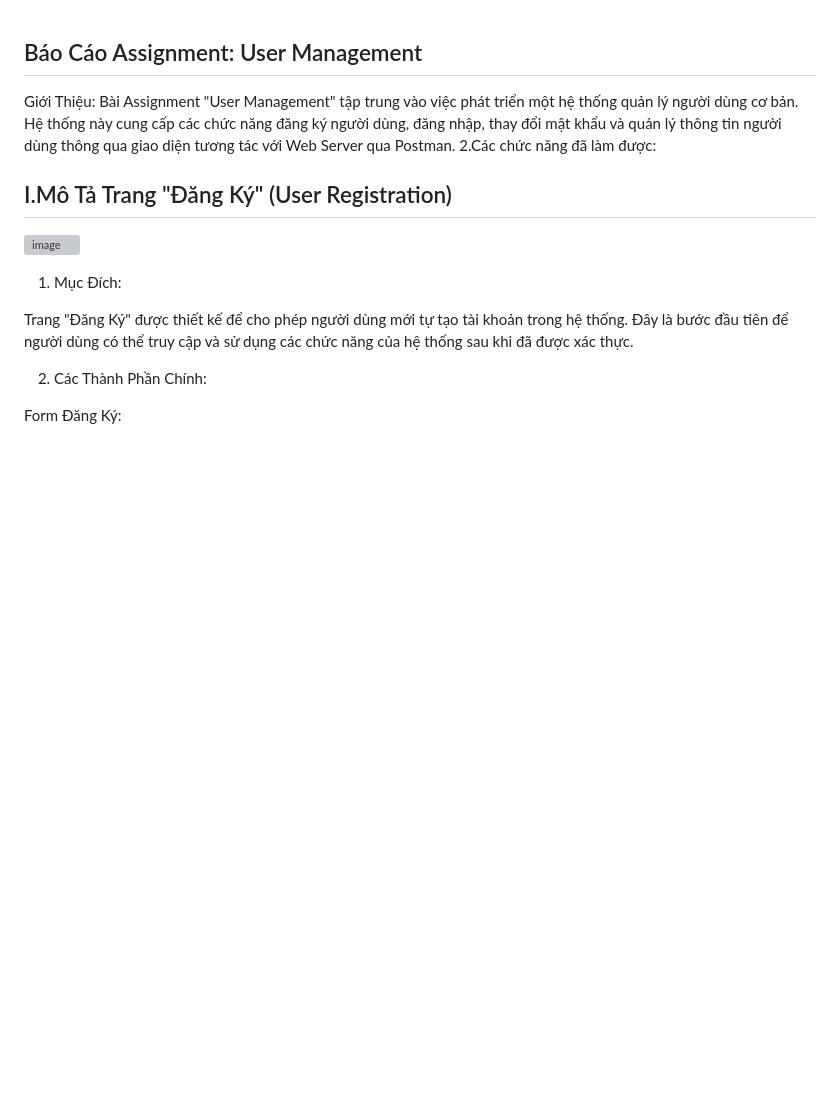
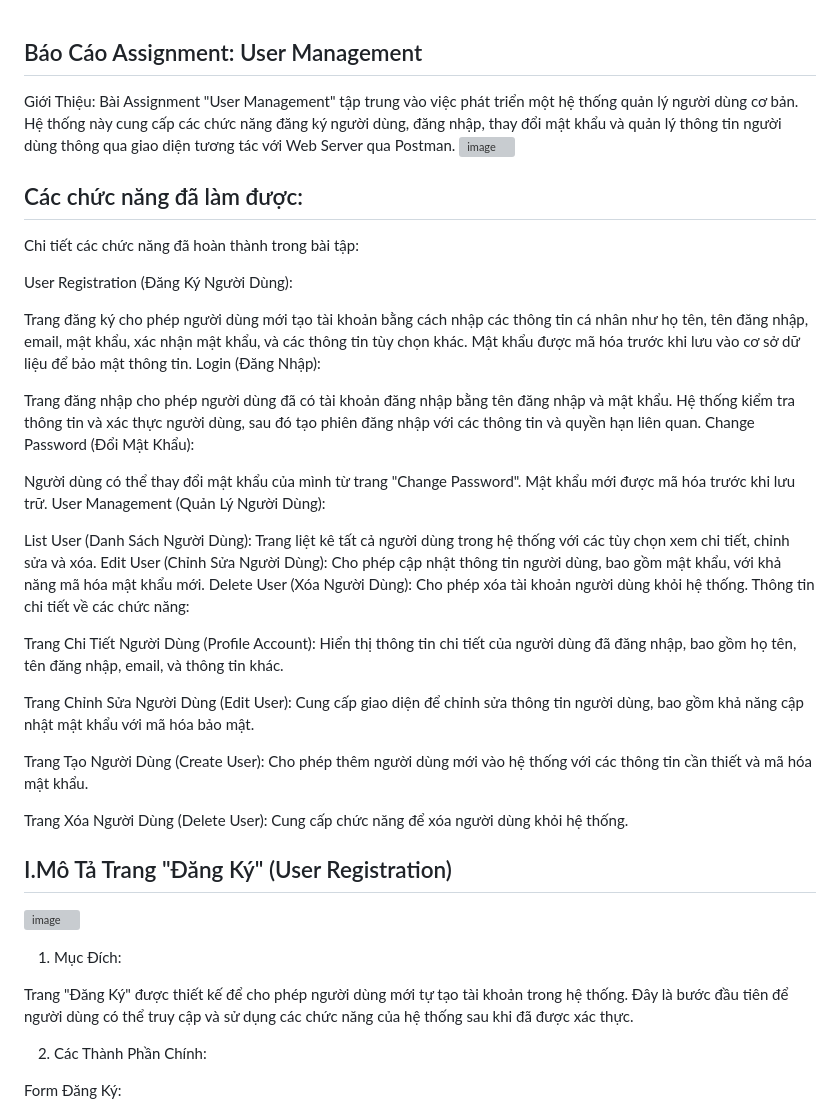
Before and after one commit to alinsbtc/User_Management, a Markdown page: README.md, the part around the change. Drawn GitHub-style; blank space fills up the shorter version; grey boxes are pictures that could not be loaded.

```diff
--- a/README.md
+++ b/README.md
@@ -1,6 +1,36 @@
 ## Báo Cáo Assignment: User Management
 Giới Thiệu: Bài Assignment "User Management" tập trung vào việc phát triển một hệ thống quản lý người dùng cơ bản. Hệ thống này cung cấp các chức năng đăng ký người dùng, đăng nhập, thay đổi mật khẩu và quản lý thông tin người dùng thông qua giao diện tương tác với Web Server qua Postman.
-2.Các chức năng đã làm được:
+![image](https://github.com/user-attachments/assets/3ba1d28f-81ca-4d87-8954-42f2a4cd50fb)
+
+## Các chức năng đã làm được:
+Chi tiết các chức năng đã hoàn thành trong bài tập:
+
+User Registration (Đăng Ký Người Dùng):
+
+Trang đăng ký cho phép người dùng mới tạo tài khoản bằng cách nhập các thông tin cá nhân như họ tên, tên đăng nhập, email, mật khẩu, xác nhận mật khẩu, và các thông tin tùy chọn khác.
+Mật khẩu được mã hóa trước khi lưu vào cơ sở dữ liệu để bảo mật thông tin.
+Login (Đăng Nhập):
+
+Trang đăng nhập cho phép người dùng đã có tài khoản đăng nhập bằng tên đăng nhập và mật khẩu.
+Hệ thống kiểm tra thông tin và xác thực người dùng, sau đó tạo phiên đăng nhập với các thông tin và quyền hạn liên quan.
+Change Password (Đổi Mật Khẩu):
+
+Người dùng có thể thay đổi mật khẩu của mình từ trang "Change Password".
+Mật khẩu mới được mã hóa trước khi lưu trữ.
+User Management (Quản Lý Người Dùng):
+
+List User (Danh Sách Người Dùng): Trang liệt kê tất cả người dùng trong hệ thống với các tùy chọn xem chi tiết, chỉnh sửa và xóa.
+Edit User (Chỉnh Sửa Người Dùng): Cho phép cập nhật thông tin người dùng, bao gồm mật khẩu, với khả năng mã hóa mật khẩu mới.
+Delete User (Xóa Người Dùng): Cho phép xóa tài khoản người dùng khỏi hệ thống.
+Thông tin chi tiết về các chức năng:
+
+Trang Chi Tiết Người Dùng (Profile Account): Hiển thị thông tin chi tiết của người dùng đã đăng nhập, bao gồm họ tên, tên đăng nhập, email, và thông tin khác.
+
+Trang Chỉnh Sửa Người Dùng (Edit User): Cung cấp giao diện để chỉnh sửa thông tin người dùng, bao gồm khả năng cập nhật mật khẩu với mã hóa bảo mật.
+
+Trang Tạo Người Dùng (Create User): Cho phép thêm người dùng mới vào hệ thống với các thông tin cần thiết và mã hóa mật khẩu.
+
+Trang Xóa Người Dùng (Delete User): Cung cấp chức năng để xóa người dùng khỏi hệ thống.
 ## I.Mô Tả Trang "Đăng Ký" (User Registration)
 ![image](https://github.com/user-attachments/assets/119a8ffa-c527-4f81-80d8-7205f7ea2a39)
 
```
